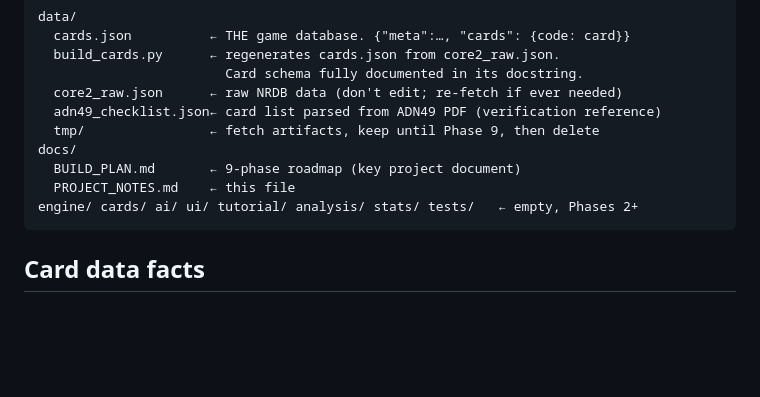
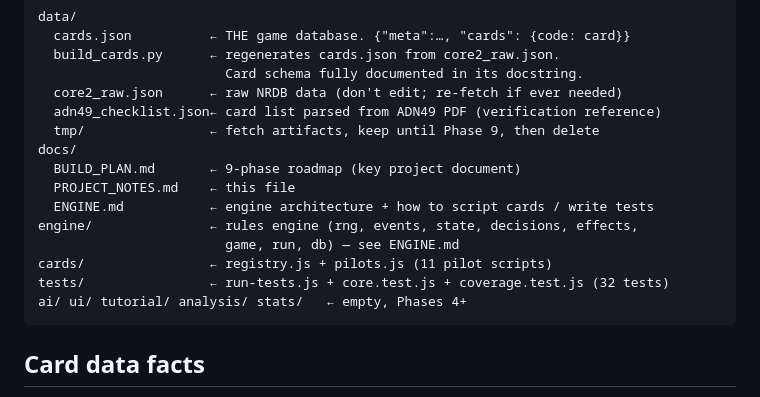
Before and after one commit to bmiraski/netrunner-game, a Markdown page: docs/PROJECT_NOTES.md, the part around one of its changes. Rendered like a GitHub page; blank space fills up the shorter version.

````diff
--- a/docs/PROJECT_NOTES.md
+++ b/docs/PROJECT_NOTES.md
@@ -27,7 +57,12 @@ data/
 docs/
   BUILD_PLAN.md       ← 9-phase roadmap (key project document)
   PROJECT_NOTES.md    ← this file
-engine/ cards/ ai/ ui/ tutorial/ analysis/ stats/ tests/   ← empty, Phases 2+
+  ENGINE.md           ← engine architecture + how to script cards / write tests
+engine/               ← rules engine (rng, events, state, decisions, effects,
+                        game, run, db) — see ENGINE.md
+cards/                ← registry.js + pilots.js (11 pilot scripts)
+tests/                ← run-tests.js + core.test.js + coverage.test.js (32 tests)
+ai/ ui/ tutorial/ analysis/ stats/   ← empty, Phases 4+
 ```
 
 ## Card data facts
````
Also changed, not shown: other parts of docs/PROJECT_NOTES.md (+36 -4 lines), docs/BUILD_PLAN.md (+1 -1 lines), docs/ENGINE.md (added, +80 -0 lines).
